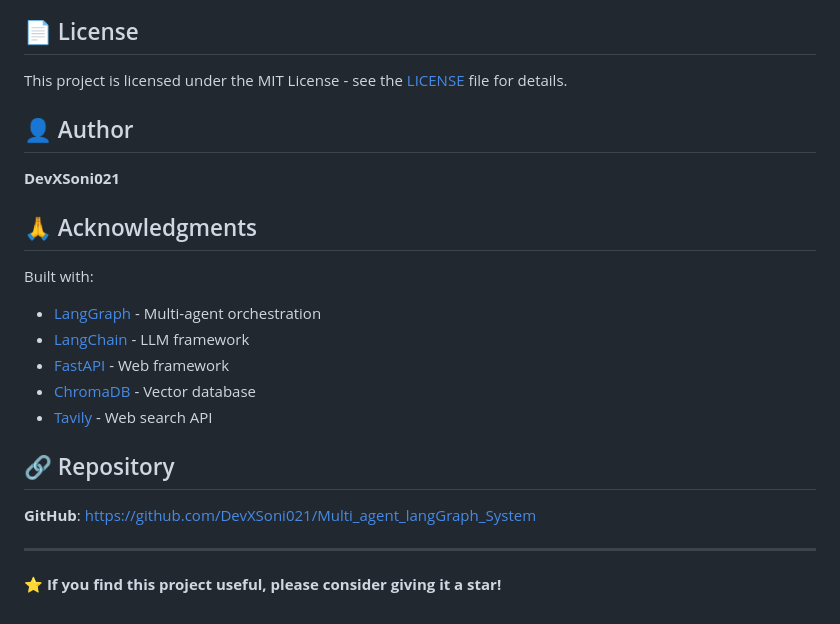
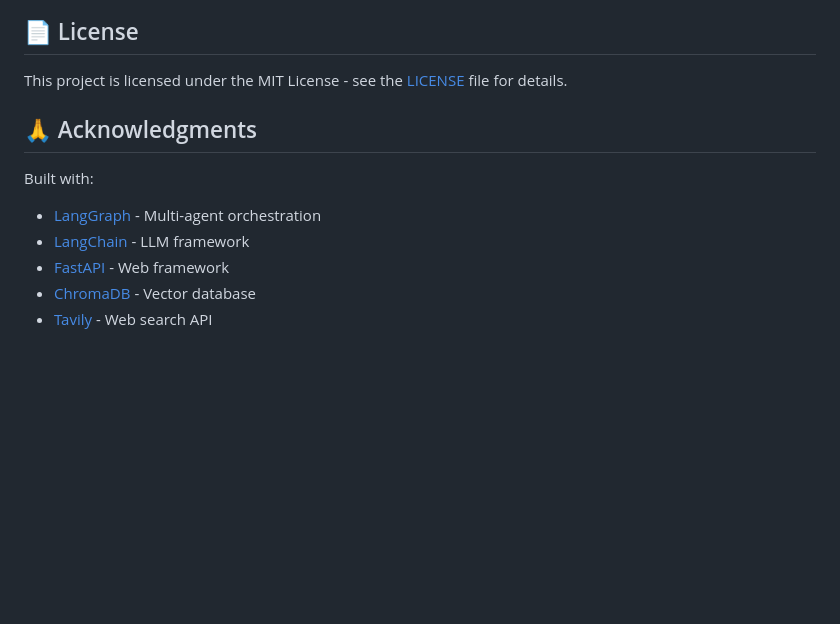
Before and after one commit to soni0021/Multi_Agent_Langgraph, a Markdown page: README.md, the part around the change. GitHub-like rendering; blank space fills up the shorter version.

Commit message:
Update README to remove author and repository info
Removed author and repository sections from README.

```diff
--- a/README.md
+++ b/README.md
@@ -415,9 +415,6 @@ sequenceDiagram
 
 This project is licensed under the MIT License - see the [LICENSE](LICENSE) file for details.
 
-## 👤 Author
-
-**DevXSoni021**
 
 ## 🙏 Acknowledgments
 
@@ -427,11 +424,3 @@ Built with:
 - [FastAPI](https://fastapi.tiangolo.com/) - Web framework
 - [ChromaDB](https://www.trychroma.com/) - Vector database
 - [Tavily](https://tavily.com/) - Web search API
-
-## 🔗 Repository
-
-**GitHub**: https://github.com/DevXSoni021/Multi_agent_langGraph_System
-
----
-
-**⭐ If you find this project useful, please consider giving it a star!**
```
